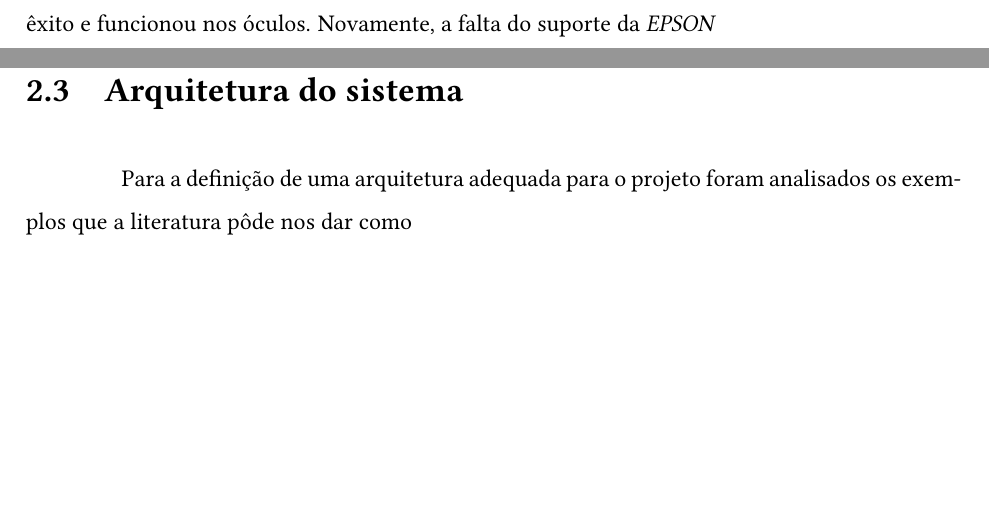
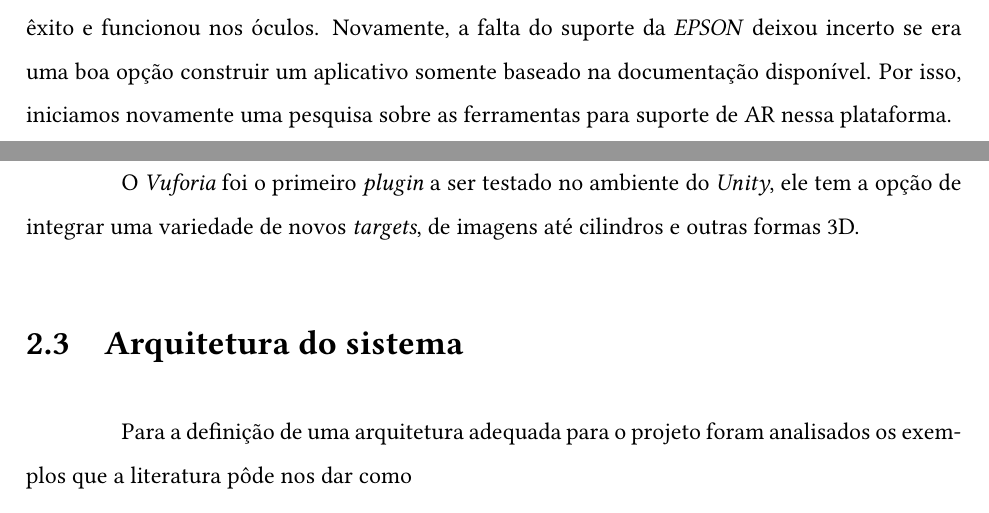
Before and after one commit to calvinsuzuki/latex-documents, a LaTeX thesis (0-Main.tex, which reads 2-Realizacoes.tex): two parts of pages 9 and 10 of 11, joined at a grey line, cut so that both start at the same text, the shorter picture padded with empty space. Compiled offline with pdfLaTeX.

Commit message:
late night delight

```diff
--- a/2-Realizacoes.tex
+++ b/2-Realizacoes.tex
@@ -92,7 +92,9 @@ Foi sugerido a impressão e a montagem do carrinho de papel pela documentação,
         \label{fig:papercar-tests}
 \end{figure}
 
-Este foi o único programa disponibilizado na documentação, o projeto foi elaborado no \textit{Unity} 2017, mesmo com alguns alertas de incompatibilidade, o projeto pôde ser compilado com êxito e funcionou nos óculos. Novamente, a falta do suporte da \textit{EPSON}
+Este foi o único programa disponibilizado na documentação, o projeto foi elaborado no \textit{Unity} 2017, mesmo com alguns alertas de incompatibilidade, o projeto pôde ser compilado com êxito e funcionou nos óculos. Novamente, a falta do suporte da \textit{EPSON} deixou incerto se era uma boa opção construir um aplicativo somente baseado na documentação disponível. Por isso, iniciamos novamente uma pesquisa sobre as ferramentas para suporte de AR nessa plataforma.
+
+O \textit{Vuforia} foi o primeiro \textit{plugin} a ser testado no ambiente do \textit{Unity}, ele tem a opção de integrar uma variedade de novos \textit{targets}, de imagens até cilindros e outras formas 3D.
 
 \section{Arquitetura do sistema}
 
```
Also changed, not shown: 0-Main.pdf.
